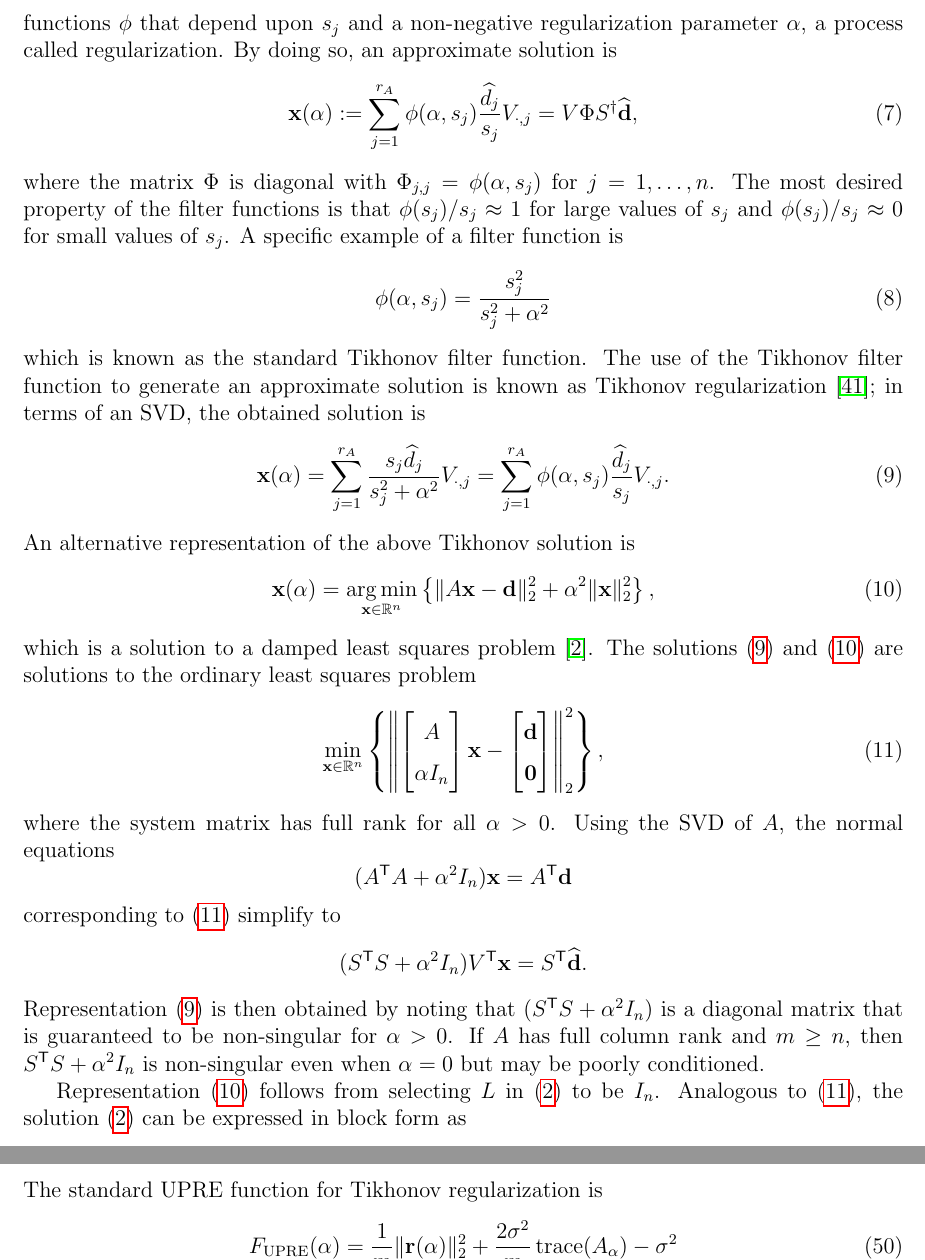
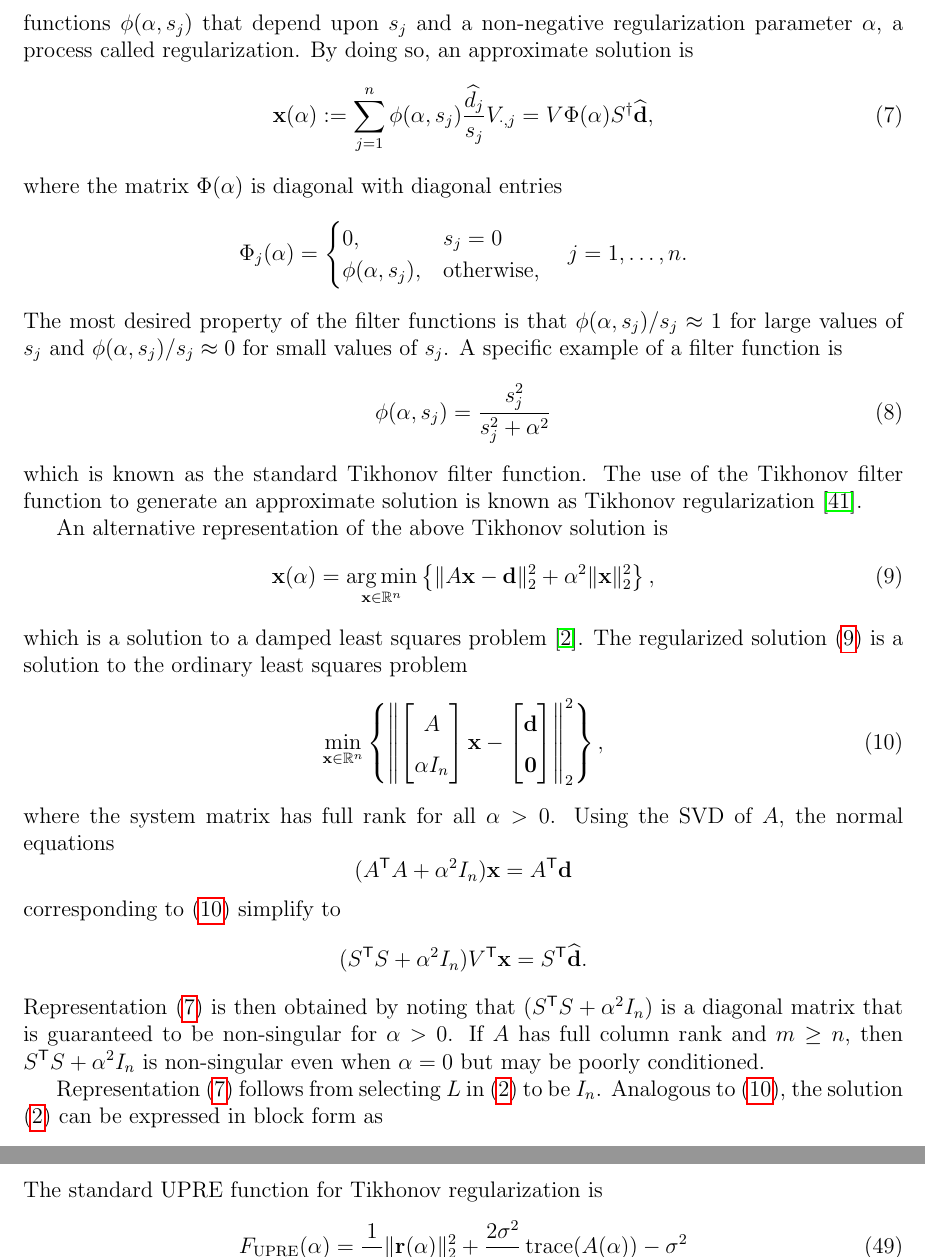
Before and after one commit to mjbyrne2/Parameter-Estimation, a LaTeX document (Parameter-Functions-Paper.tex): two parts of pages 5 and 15 of 34, joined at a grey line, cut so that both start at the same text. Compiled offline with pdfLaTeX.

Commit message:
Fixed some notation in Parameter Functions paper

```diff
--- a/Parameter-Functions-Paper.tex
+++ b/Parameter-Functions-Paper.tex
@@ -188,27 +188,28 @@ where $U_{\rA} \in \mathbb{R}^{\mA \times \rA}$ and $V_{\rA} \in \mathbb{R}^{n \
 \end{equation}
 
 Let $\pinv{\xVec} = \pinv{A}\dVec = V\pinv{S}\svd{\dVec}$ denote the solution of $A\xVec = \dVec$ obtained using the pseudoinverse $\pinv{A}$. The summation representation of $\pinv{\xVec}$ is the same as \eqref{eq:InvProd} except that $\rA$ is the upper limit of summation. In the case where $\nullspace(A) \neq \{\zeroVec\}$, infinitely many solutions to $A\xVec = \dVec$ can be constructed as $\pinv{\xVec} + \xVec_0$ where $\xVec_0 \in \nullspace(A)$ is arbitrary. \par
-Generally, the summands in \eqref{eq:InvProd} are numerically unstable for small $\singular_j$ when the terms $\left|\svd{d}_j\right|$ do not decay as fast as the $\singular_j$; this describes the discrete Picard condition \cite{Hansen:98}. For an ill-conditioned matrix $A$, forming \eqref{eq:InvProd} will often result in a meaningless solution. A common approach to overcome numerical instabilities is to multiply the summands in \eqref{eq:InvProd} by filter functions $\filt$ that depend upon $\singular_j$ and a non-negative regularization parameter $\regparam$, a process called regularization. By doing so, an approximate solution is
+Generally, the summands in \eqref{eq:InvProd} are numerically unstable for small $\singular_j$ when the terms $\left|\svd{d}_j\right|$ do not decay as fast as the $\singular_j$; this describes the discrete Picard condition \cite{Hansen:98}. For an ill-conditioned matrix $A$, forming \eqref{eq:InvProd} will often result in a meaningless solution. A common approach to overcome numerical instabilities is to multiply the summands in \eqref{eq:InvProd} by filter functions $\filt(\regparam,\singular_j)$ that depend upon $\singular_j$ and a non-negative regularization parameter $\regparam$, a process called regularization. By doing so, an approximate solution is
 \begin{equation}
 \label{eq:ApproxSol}
-\xVec(\regparam) := \sum_{j=1}^{\rA} \filt(\regparam,\singular_j) \frac{\svd{d}_j}{\singular_j}V_{\cdot,j}  = V\Phi{S}^\dagger\svd{\dVec},
+\xVec(\regparam) := \sum_{j=1}^{n} \filt(\regparam,\singular_j) \frac{\svd{d}_j}{\singular_j}V_{\cdot,j}  = V\Phi(\regparam){S}^\dagger\svd{\dVec},
 \end{equation}
-where the matrix $\Phi$ is diagonal with $\Phi_{j,j} = \filt(\regparam,\singular_j)$ for $j = 1,\ldots,{n}$. The most desired property of the filter functions is that $\filt(\singular_j)/\singular_j \approx 1$  for large values of $\singular_j$ and $\filt(\singular_j)/\singular_j \approx 0$ for small values of $\singular_j$. A specific example of a filter function is
+where the matrix $\Phi(\regparam)$ is diagonal with diagonal entries
+\[\Phi_j(\regparam) = \begin{cases}
+0, & \singular_j = 0 \\
+\filt(\regparam,\singular_j), & \text{otherwise,}
+\end{cases} \quad j = 1,\ldots,n.\]
+The most desired property of the filter functions is that $\filt(\regparam,\singular_j)/\singular_j \approx 1$  for large values of $\singular_j$ and $\filt(\regparam,\singular_j)/\singular_j \approx 0$ for small values of $\singular_j$. A specific example of a filter function is
 \begin{equation}
 \label{eq:TikFilt}
 \filt(\regparam,\singular_j)  = \frac{\singular_j^2}{\singular_j^2 + \regparam^2}
 \end{equation}
-which is known as the standard Tikhonov filter function. The use of the Tikhonov filter function to generate an approximate solution is known as Tikhonov regularization \cite{Tikh1963}; in terms of an SVD, the obtained solution is
-\begin{equation}
-\label{eq:TikSol}
-\xVec(\regparam) = \sum_{j = 1}^{\rA} \frac{\singular_j \svd{d}_j}{\singular_j^2 + \regparam^2}V_{\cdot,j} = \sum_{j = 1}^{\rA} \filt(\regparam,\singular_j)\frac{\svd{d}_j}{\singular_j}V_{\cdot,j}.
-\end{equation}
+which is known as the standard Tikhonov filter function. The use of the Tikhonov filter function to generate an approximate solution is known as Tikhonov regularization \cite{Tikh1963}. \par
 An alternative representation of the above Tikhonov solution is
 \begin{equation}
 \label{eq:Damped LS}
 \xVec(\regparam) = \argmin_{\xVec \in \mathbb{R}^n} \left\{\|A\xVec - \dVec\|_2^2 + \regparam^2\|\xVec\|_2^2\right\},
 \end{equation}
-which is a solution to a damped least squares problem \cite{ABT}. The solutions \eqref{eq:TikSol} and \eqref{eq:Damped LS} are solutions to the ordinary least squares problem
+which is a solution to a damped least squares problem \cite{ABT}. The regularized solution \eqref{eq:Damped LS} is a solution to the ordinary least squares problem
 \begin{equation}
 \label{eq:Ordinary LS}
 \min_{\xVec \in \mathbb{R}^n} \left\{\left\|
@@ -226,8 +227,8 @@ where the system matrix has full rank for all $\regparam > 0$. Using the SVD of
 \[(\trans{A}A + \regparam^2 I_n)\xVec = \trans{A}\dVec\]
 corresponding to \eqref{eq:Ordinary LS} simplify to
 \[(\trans{S}S + \regparam^2 I_n)\trans{V}\xVec = \trans{S}\svd{\dVec}.\]
-Representation \eqref{eq:TikSol} is then obtained by noting that $(\trans{S}S + \regparam^2 I_n)$ is a diagonal matrix that is guaranteed to be non-singular for $\regparam > 0$. If $A$ has full column rank and $\mA \geq n$, then $\trans{S}S + \regparam^2 I_n$ is non-singular even when $\regparam = 0$ but may be poorly conditioned. \par
-Representation \eqref{eq:Damped LS} follows from selecting $L$ in \eqref{eq:TikSol2} to be $I_n$. Analogous to \eqref{eq:Ordinary LS}, the solution \eqref{eq:TikSol2} can be expressed in block form as
+Representation \eqref{eq:ApproxSol} is then obtained by noting that $(\trans{S}S + \regparam^2 I_n)$ is a diagonal matrix that is guaranteed to be non-singular for $\regparam > 0$. If $A$ has full column rank and $\mA \geq n$, then $\trans{S}S + \regparam^2 I_n$ is non-singular even when $\regparam = 0$ but may be poorly conditioned. \par
+Representation \eqref{eq:ApproxSol} follows from selecting $L$ in \eqref{eq:TikSol2} to be $I_n$. Analogous to \eqref{eq:Ordinary LS}, the solution \eqref{eq:TikSol2} can be expressed in block form as
 \begin{equation}
 \xVec(\regparam) = \argmin_{\xVec \in \mathbb{R}^n} \left\{\left\| \begin{bmatrix}
 A \\
```
Also changed, not shown: Parameter-Functions-Paper.tex (42 more changed lines).
